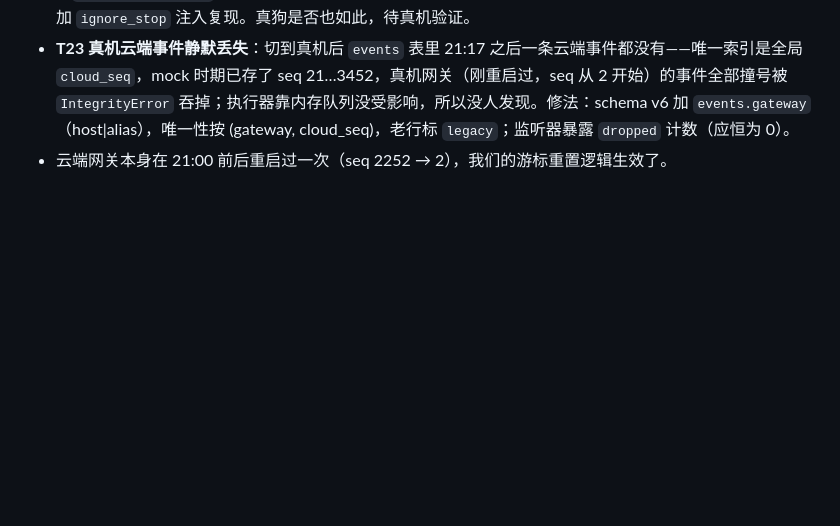
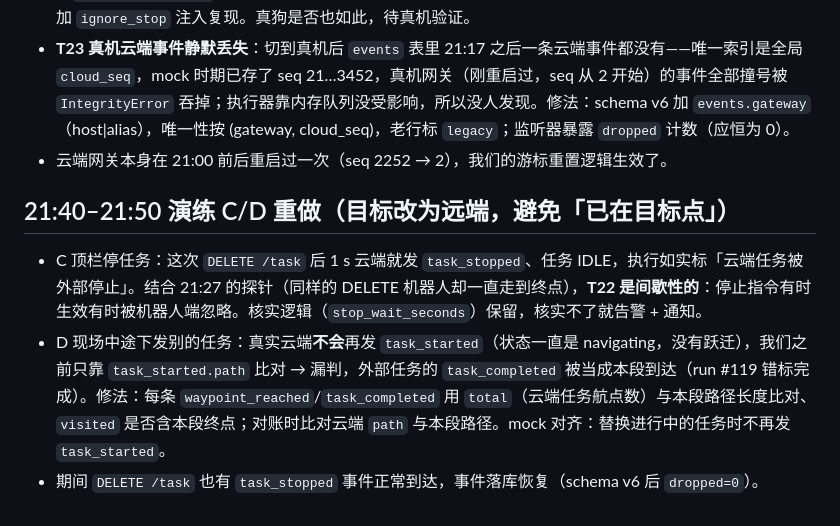
Before and after one commit to Nirvana051/patrol-scheduler, a Markdown page: docs/DEVLOG.md, the part around the change. Rendered like a GitHub page; blank space fills up the shorter version.

```diff
--- a/docs/DEVLOG.md
+++ b/docs/DEVLOG.md
@@ -188,3 +188,8 @@
 - **T22 机器人端不理会停止指令**：演练「导航途中中止」——`DELETE /task` 返回 200 `{"message":"任务已停止"}`，但 Gazebo 机器人继续沿路径走，34 s 后任务自己 COMPLETED（每 1.5 s 采样 `/task` 全程 NAVIGATING）。云端只是转发机器人端的回应。后果：我们把执行标成「已中止」时机器人其实还在动；紧接着的下一次执行前置检查也因「云端有任务在跑」被拦。修法：停任务后核实 `/task` 是否真的 terminal（`stop_wait_seconds`，默认 15 s），核实不了就记 **error 事件 + 通知**，界面提示到现场确认或急停；mock 加 `ignore_stop` 注入复现。真狗是否也如此，待真机验证。
 - **T23 真机云端事件静默丢失**：切到真机后 `events` 表里 21:17 之后一条云端事件都没有——唯一索引是全局 `cloud_seq`，mock 时期已存了 seq 21…3452，真机网关（刚重启过，seq 从 2 开始）的事件全部撞号被 `IntegrityError` 吞掉；执行器靠内存队列没受影响，所以没人发现。修法：schema v6 加 `events.gateway`（host|alias），唯一性按 (gateway, cloud_seq)，老行标 `legacy`；监听器暴露 `dropped` 计数（应恒为 0）。
 - 云端网关本身在 21:00 前后重启过一次（seq 2252 → 2），我们的游标重置逻辑生效了。
+
+## 21:40–21:50 演练 C/D 重做（目标改为远端，避免「已在目标点」）
+- C 顶栏停任务：这次 `DELETE /task` 后 1 s 云端就发 `task_stopped`、任务 IDLE，执行如实标「云端任务被外部停止」。结合 21:27 的探针（同样的 DELETE 机器人却一直走到终点），**T22 是间歇性的**：停止指令有时生效有时被机器人端忽略。核实逻辑（`stop_wait_seconds`）保留，核实不了就告警 + 通知。
+- D 现场中途下发别的任务：真实云端**不会**再发 `task_started`（状态一直是 navigating，没有跃迁），我们之前只靠 `task_started.path` 比对 → 漏判，外部任务的 `task_completed` 被当成本段到达（run #119 错标完成）。修法：每条 `waypoint_reached`/`task_completed` 用 `total`（云端任务航点数）与本段路径长度比对、`visited` 是否含本段终点；对账时比对云端 `path` 与本段路径。mock 对齐：替换进行中的任务时不再发 `task_started`。
+- 期间 `DELETE /task` 也有 `task_stopped` 事件正常到达，事件落库恢复（schema v6 后 `dropped=0`）。
```
Also changed, not shown: docs/TODO.md (+2 -1 lines), docs/task.md (+2 -1 lines).
